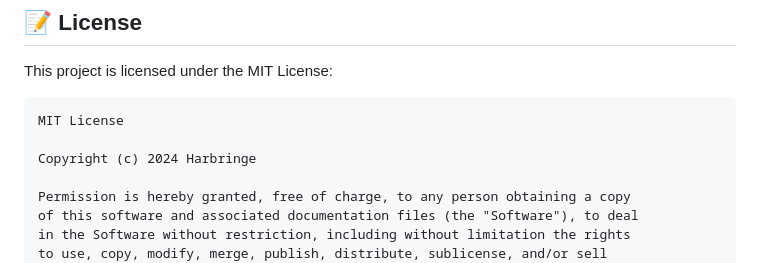
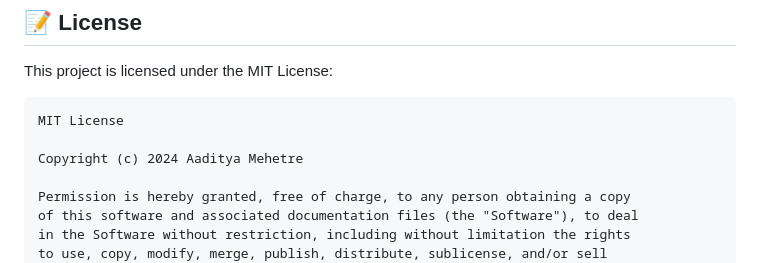
Before and after one commit to Harbringe/Web3Lms, a Markdown page: README.md, the part around the change. Rendered like a GitHub page.

````diff
--- a/README.md
+++ b/README.md
@@ -417,7 +417,7 @@ This project is licensed under the MIT License:
 ```text
 MIT License
 
-Copyright (c) 2024 Harbringe
+Copyright (c) 2024 Aaditya Mehetre
 
 Permission is hereby granted, free of charge, to any person obtaining a copy
 of this software and associated documentation files (the "Software"), to deal
````
